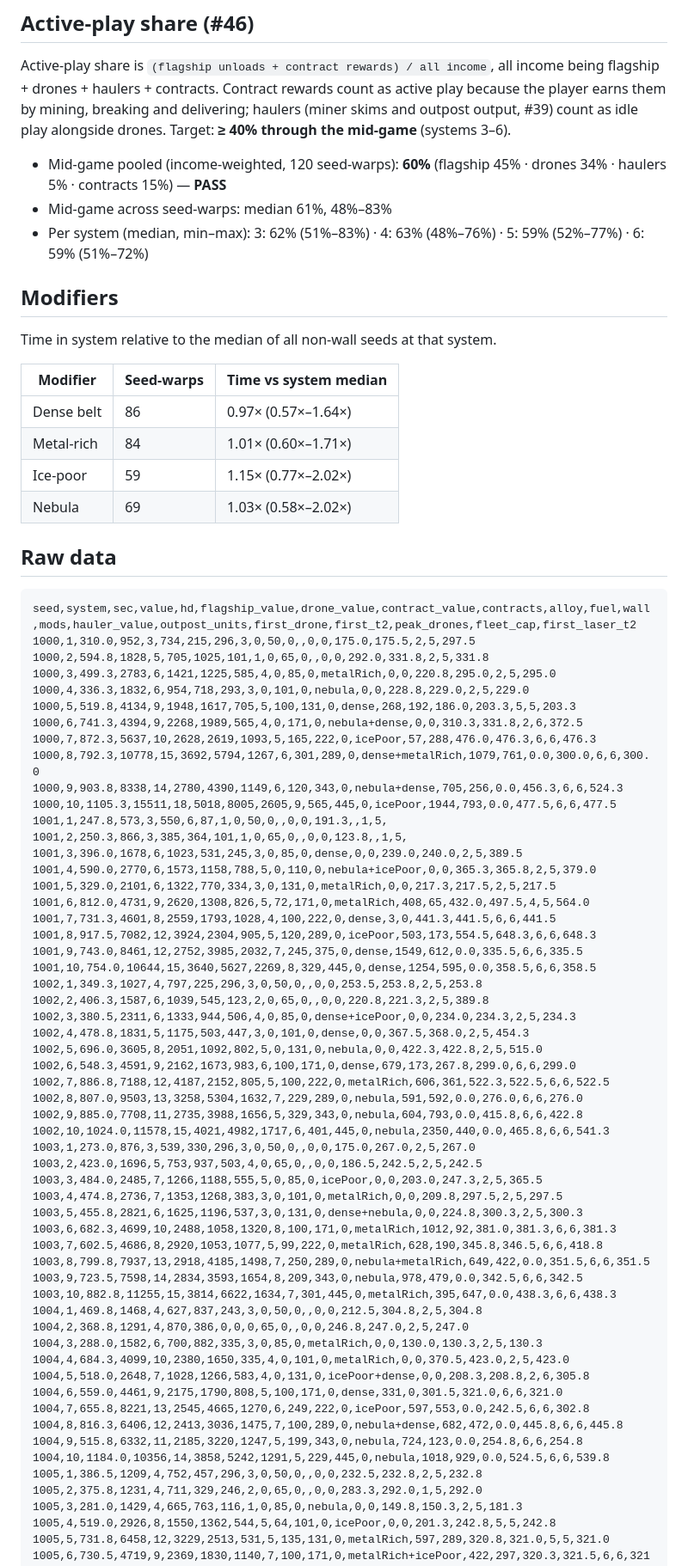
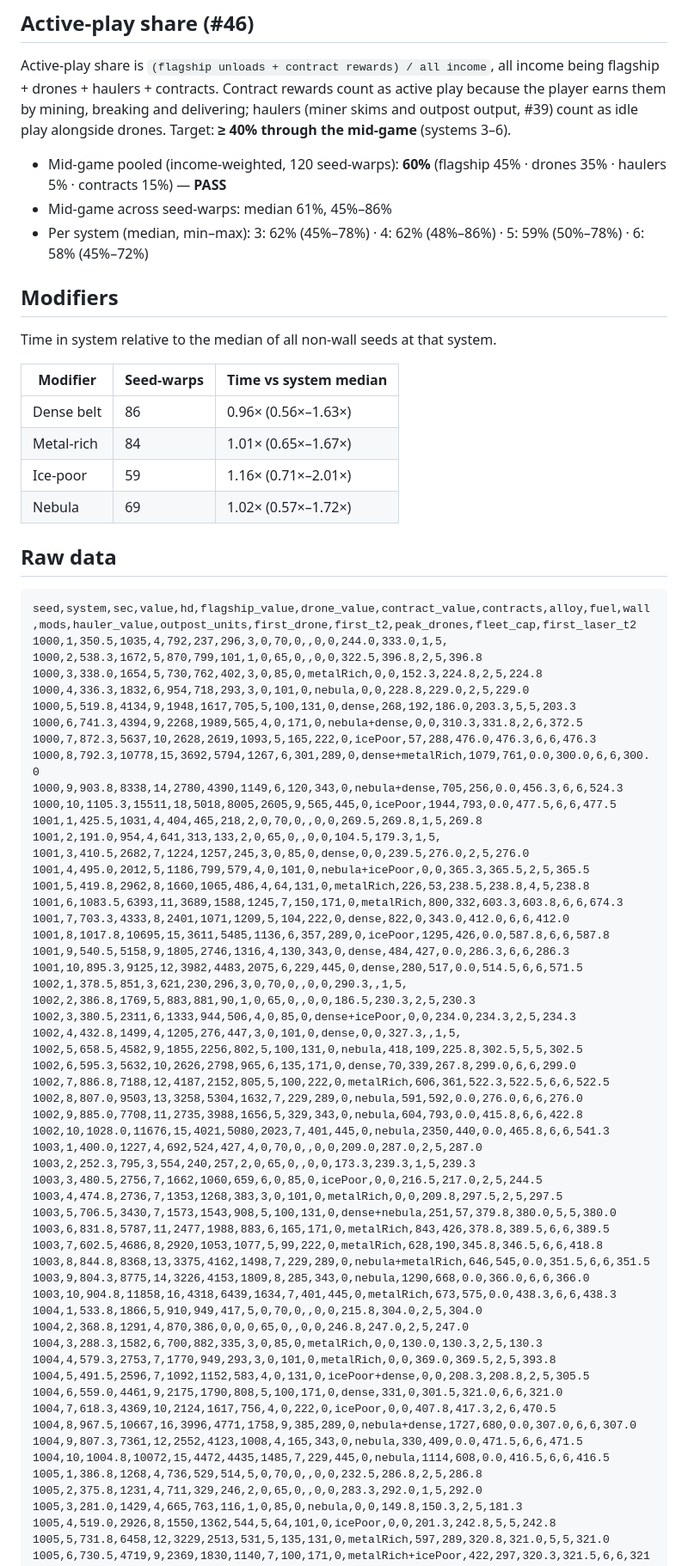
Before and after one commit to deadronos/asteroid-miner-horizons, a Markdown page: docs/balance.md, the part around one of its changes. Shown at 86% size. Drawn GitHub-style.

Commit message:
Regenerate the balance report with the 70-fuel first warp
Refs #197

Co-Authored-By: Claude Opus 5.5 <noreply@anthropic.com>

````diff
--- a/docs/balance.md
+++ b/docs/balance.md
@@ -36,9 +36,9 @@ First drone and first tier-2 are seconds into that system; peak drones is the mo
 
 Active-play share is `(flagship unloads + contract rewards) / all income`, all income being flagship + drones + haulers + contracts. Contract rewards count as active play because the player earns them by mining, breaking and delivering; haulers (miner skims and outpost output, #39) count as idle play alongside drones. Target: **≥ 40% through the mid-game** (systems 3–6).
 
-- Mid-game pooled (income-weighted, 120 seed-warps): **60%** (flagship 45% · drones 34% · haulers 5% · contracts 15%) — **PASS**
-- Mid-game across seed-warps: median 61%, 48%–83%
-- Per system (median, min–max): 3: 62% (51%–83%) · 4: 63% (48%–76%) · 5: 59% (52%–77%) · 6: 59% (51%–72%)
+- Mid-game pooled (income-weighted, 120 seed-warps): **60%** (flagship 45% · drones 35% · haulers 5% · contracts 15%) — **PASS**
+- Mid-game across seed-warps: median 61%, 45%–86%
+- Per system (median, min–max): 3: 62% (45%–78%) · 4: 62% (48%–86%) · 5: 59% (50%–78%) · 6: 58% (45%–72%)
 
 ## Modifiers
 
@@ -46,18 +46,18 @@ Time in system relative to the median of all non-wall seeds at that system.
 
 | Modifier | Seed-warps | Time vs system median |
 | --- | --- | --- |
-| Dense belt | 86 | 0.97× (0.57×–1.64×) |
-| Metal-rich | 84 | 1.01× (0.60×–1.71×) |
-| Ice-poor | 59 | 1.15× (0.77×–2.02×) |
-| Nebula | 69 | 1.03× (0.58×–2.02×) |
+| Dense belt | 86 | 0.96× (0.56×–1.63×) |
+| Metal-rich | 84 | 1.01× (0.65×–1.67×) |
+| Ice-poor | 59 | 1.16× (0.71×–2.01×) |
+| Nebula | 69 | 1.02× (0.57×–1.72×) |
 
 ## Raw data
 
 ```csv
 seed,system,sec,value,hd,flagship_value,drone_value,contract_value,contracts,alloy,fuel,wall,mods,hauler_value,outpost_units,first_drone,first_t2,peak_drones,fleet_cap,first_laser_t2
-1000,1,310.0,952,3,734,215,296,3,0,50,0,,0,0,175.0,175.5,2,5,297.5
-1000,2,594.8,1828,5,705,1025,101,1,0,65,0,,0,0,292.0,331.8,2,5,331.8
-1000,3,499.3,2783,6,1421,1225,585,4,0,85,0,metalRich,0,0,220.8,295.0,2,5,295.0
+1000,1,350.5,1035,4,792,237,296,3,0,70,0,,0,0,244.0,333.0,1,5,
+1000,2,538.3,1672,5,870,799,101,1,0,65,0,,0,0,322.5,396.8,2,5,396.8
+1000,3,338.0,1654,5,730,762,402,3,0,85,0,metalRich,0,0,152.3,224.8,2,5,224.8
 1000,4,336.3,1832,6,954,718,293,3,0,101,0,nebula,0,0,228.8,229.0,2,5,229.0
 1000,5,519.8,4134,9,1948,1617,705,5,100,131,0,dense,268,192,186.0,203.3,5,5,203.3
 1000,6,741.3,4394,9,2268,1989,565,4,0,171,0,nebula+dense,0,0,310.3,331.8,2,6,372.5
@@ -65,47 +65,47 @@ seed,system,sec,value,hd,flagship_value,drone_value,contract_value,contracts,all
 1000,8,792.3,10778,15,3692,5794,1267,6,301,289,0,dense+metalRich,1079,761,0.0,300.0,6,6,300.0
 1000,9,903.8,8338,14,2780,4390,1149,6,120,343,0,nebula+dense,705,256,0.0,456.3,6,6,524.3
 1000,10,1105.3,15511,18,5018,8005,2605,9,565,445,0,icePoor,1944,793,0.0,477.5,6,6,477.5
-1001,1,247.8,573,3,550,6,87,1,0,50,0,,0,0,191.3,,1,5,
-1001,2,250.3,866,3,385,364,101,1,0,65,0,,0,0,123.8,,1,5,
-1001,3,396.0,1678,6,1023,531,245,3,0,85,0,dense,0,0,239.0,240.0,2,5,389.5
-1001,4,590.0,2770,6,1573,1158,788,5,0,110,0,nebula+icePoor,0,0,365.3,365.8,2,5,379.0
-1001,5,329.0,2101,6,1322,770,334,3,0,131,0,metalRich,0,0,217.3,217.5,2,5,217.5
-1001,6,812.0,4731,9,2620,1308,826,5,72,171,0,metalRich,408,65,432.0,497.5,4,5,564.0
-1001,7,731.3,4601,8,2559,1793,1028,4,100,222,0,dense,3,0,441.3,441.5,6,6,441.5
-1001,8,917.5,7082,12,3924,2304,905,5,120,289,0,icePoor,503,173,554.5,648.3,6,6,648.3
-1001,9,743.0,8461,12,2752,3985,2032,7,245,375,0,dense,1549,612,0.0,335.5,6,6,335.5
-1001,10,754.0,10644,15,3640,5627,2269,8,329,445,0,dense,1254,595,0.0,358.5,6,6,358.5
-1002,1,349.3,1027,4,797,225,296,3,0,50,0,,0,0,253.5,253.8,2,5,253.8
-1002,2,406.3,1587,6,1039,545,123,2,0,65,0,,0,0,220.8,221.3,2,5,389.8
+1001,1,425.5,1031,4,404,465,218,2,0,70,0,,0,0,269.5,269.8,1,5,269.8
+1001,2,191.0,954,4,641,313,133,2,0,65,0,,0,0,104.5,179.3,1,5,
+1001,3,410.5,2682,7,1224,1257,245,3,0,85,0,dense,0,0,239.5,276.0,2,5,276.0
+1001,4,495.0,2012,5,1186,799,579,4,0,101,0,nebula+icePoor,0,0,365.3,365.5,2,5,365.5
+1001,5,419.8,2962,8,1660,1065,486,4,64,131,0,metalRich,226,53,238.5,238.8,4,5,238.8
+1001,6,1083.5,6393,11,3689,1588,1245,7,150,171,0,metalRich,800,332,603.3,603.8,6,6,674.3
+1001,7,703.3,4333,8,2401,1071,1209,5,104,222,0,dense,822,0,343.0,412.0,6,6,412.0
+1001,8,1017.8,10695,15,3611,5485,1136,6,357,289,0,icePoor,1295,426,0.0,587.8,6,6,587.8
+1001,9,540.5,5158,9,1805,2746,1316,4,130,343,0,dense,484,427,0.0,286.3,6,6,286.3
+1001,10,895.3,9125,12,3982,4483,2075,6,229,445,0,dense,280,517,0.0,514.5,6,6,571.5
+1002,1,378.5,851,3,621,230,296,3,0,70,0,,0,0,290.3,,1,5,
+1002,2,386.8,1769,5,883,881,90,1,0,65,0,,0,0,186.5,230.3,2,5,230.3
 1002,3,380.5,2311,6,1333,944,506,4,0,85,0,dense+icePoor,0,0,234.0,234.3,2,5,234.3
-1002,4,478.8,1831,5,1175,503,447,3,0,101,0,dense,0,0,367.5,368.0,2,5,454.3
-1002,5,696.0,3605,8,2051,1092,802,5,0,131,0,nebula,0,0,422.3,422.8,2,5,515.0
-1002,6,548.3,4591,9,2162,1673,983,6,100,171,0,dense,679,173,267.8,299.0,6,6,299.0
+1002,4,432.8,1499,4,1205,276,447,3,0,101,0,dense,0,0,327.3,,1,5,
+1002,5,658.5,4582,9,1855,2256,802,5,100,131,0,nebula,418,109,225.8,302.5,5,5,302.5
+1002,6,595.3,5632,10,2626,2798,965,6,135,171,0,dense,70,339,267.8,299.0,6,6,299.0
 1002,7,886.8,7188,12,4187,2152,805,5,100,222,0,metalRich,606,361,522.3,522.5,6,6,522.5
 1002,8,807.0,9503,13,3258,5304,1632,7,229,289,0,nebula,591,592,0.0,276.0,6,6,276.0
 1002,9,885.0,7708,11,2735,3988,1656,5,329,343,0,nebula,604,793,0.0,415.8,6,6,422.8
-1002,10,1024.0,11578,15,4021,4982,1717,6,401,445,0,nebula,2350,440,0.0,465.8,6,6,541.3
-1003,1,273.0,876,3,539,330,296,3,0,50,0,,0,0,175.0,267.0,2,5,267.0
-1003,2,423.0,1696,5,753,937,503,4,0,65,0,,0,0,186.5,242.5,2,5,242.5
-1003,3,484.0,2485,7,1266,1188,555,5,0,85,0,icePoor,0,0,203.0,247.3,2,5,365.5
+1002,10,1028.0,11676,15,4021,5080,2023,7,401,445,0,nebula,2350,440,0.0,465.8,6,6,541.3
+1003,1,400.0,1227,4,692,524,427,4,0,70,0,,0,0,209.0,287.0,2,5,287.0
+1003,2,252.3,795,3,554,240,257,2,0,65,0,,0,0,173.3,239.3,1,5,239.3
+1003,3,480.5,2756,7,1662,1060,659,6,0,85,0,icePoor,0,0,216.5,217.0,2,5,244.5
 1003,4,474.8,2736,7,1353,1268,383,3,0,101,0,metalRich,0,0,209.8,297.5,2,5,297.5
-1003,5,455.8,2821,6,1625,1196,537,3,0,131,0,dense+nebula,0,0,224.8,300.3,2,5,300.3
-1003,6,682.3,4699,10,2488,1058,1320,8,100,171,0,metalRich,1012,92,381.0,381.3,6,6,381.3
+1003,5,706.5,3430,7,1573,1543,908,5,100,131,0,dense+nebula,251,57,379.8,380.0,5,5,380.0
+1003,6,831.8,5787,11,2477,1988,883,6,165,171,0,metalRich,843,426,378.8,389.5,6,6,389.5
 1003,7,602.5,4686,8,2920,1053,1077,5,99,222,0,metalRich,628,190,345.8,346.5,6,6,418.8
-1003,8,799.8,7937,13,2918,4185,1498,7,250,289,0,nebula+metalRich,649,422,0.0,351.5,6,6,351.5
-1003,9,723.5,7598,14,2834,3593,1654,8,209,343,0,nebula,978,479,0.0,342.5,6,6,342.5
-1003,10,882.8,11255,15,3814,6622,1634,7,301,445,0,metalRich,395,647,0.0,438.3,6,6,438.3
-1004,1,469.8,1468,4,627,837,243,3,0,50,0,,0,0,212.5,304.8,2,5,304.8
+1003,8,844.8,8368,13,3375,4162,1498,7,229,289,0,nebula+metalRich,646,545,0.0,351.5,6,6,351.5
+1003,9,804.3,8775,14,3226,4153,1809,8,285,343,0,nebula,1290,668,0.0,366.0,6,6,366.0
+1003,10,904.8,11858,16,4318,6439,1634,7,401,445,0,metalRich,673,575,0.0,438.3,6,6,438.3
+1004,1,533.8,1866,5,910,949,417,5,0,70,0,,0,0,215.8,304.0,2,5,304.0
 1004,2,368.8,1291,4,870,386,0,0,0,65,0,,0,0,246.8,247.0,2,5,247.0
-1004,3,288.0,1582,6,700,882,335,3,0,85,0,metalRich,0,0,130.0,130.3,2,5,130.3
-1004,4,684.3,4099,10,2380,1650,335,4,0,101,0,metalRich,0,0,370.5,423.0,2,5,423.0
-1004,5,518.0,2648,7,1028,1266,583,4,0,131,0,icePoor+dense,0,0,208.3,208.8,2,6,305.8
+1004,3,288.3,1582,6,700,882,335,3,0,85,0,metalRich,0,0,130.0,130.3,2,5,130.3
+1004,4,579.3,2753,7,1770,949,293,3,0,101,0,metalRich,0,0,369.0,369.5,2,5,393.8
+1004,5,491.5,2596,7,1092,1152,583,4,0,131,0,icePoor+dense,0,0,208.3,208.8,2,5,305.5
 1004,6,559.0,4461,9,2175,1790,808,5,100,171,0,dense,331,0,301.5,321.0,6,6,321.0
-1004,7,655.8,8221,13,2545,4665,1270,6,249,222,0,icePoor,597,553,0.0,242.5,6,6,302.8
-1004,8,816.3,6406,12,2413,3036,1475,7,100,289,0,nebula+dense,682,472,0.0,445.8,6,6,445.8
-1004,9,515.8,6332,11,2185,3220,1247,5,199,343,0,nebula,724,123,0.0,254.8,6,6,254.8
-1004,10,1184.0,10356,14,3858,5242,1291,5,229,445,0,nebula,1018,929,0.0,524.5,6,6,539.8
-1005,1,386.5,1209,4,752,457,296,3,0,50,0,,0,0,232.5,232.8,2,5,232.8
+1004,7,618.3,4369,10,2124,1617,756,4,0,222,0,icePoor,0,0,407.8,417.3,2,6,470.5
+1004,8,967.5,10667,16,3996,4771,1758,9,385,289,0,nebula+dense,1727,680,0.0,307.0,6,6,307.0
+1004,9,807.3,7361,12,2552,4123,1008,4,165,343,0,nebula,330,409,0.0,471.5,6,6,471.5
+1004,10,1004.8,10072,15,4472,4435,1485,7,229,445,0,nebula,1114,608,0.0,416.5,6,6,416.5
+1005,1,386.8,1268,4,736,529,514,5,0,70,0,,0,0,232.5,286.8,2,5,286.8
 1005,2,375.8,1231,4,711,329,246,2,0,65,0,,0,0,283.3,292.0,1,5,292.0
 1005,3,281.0,1429,4,665,763,116,1,0,85,0,nebula,0,0,149.8,150.3,2,5,181.3
 1005,4,519.0,2926,8,1550,1362,544,5,64,101,0,icePoor,0,0,201.3,242.8,5,5,242.8
````
Also changed, not shown: other parts of docs/balance.md (+144 -144 lines).
